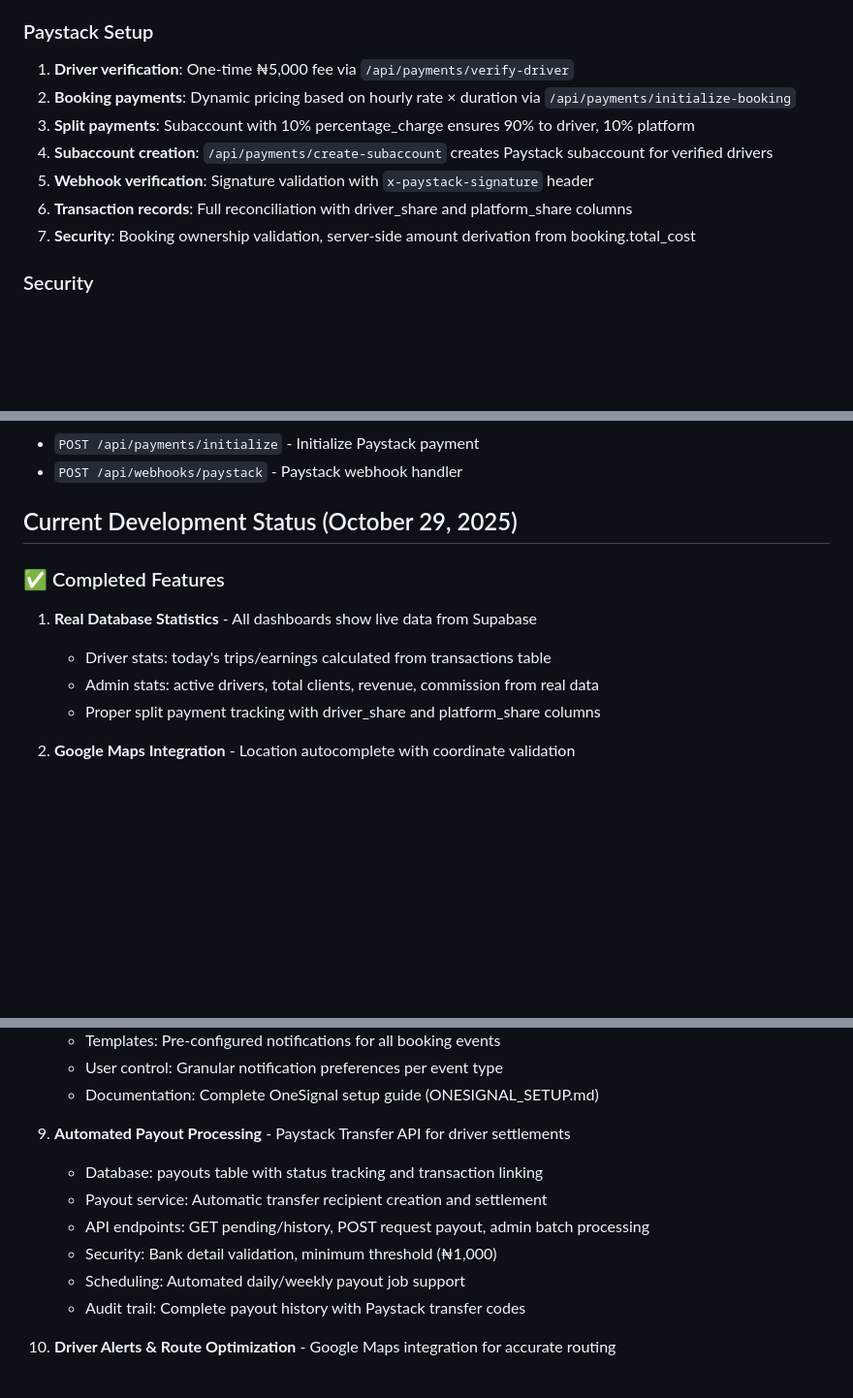
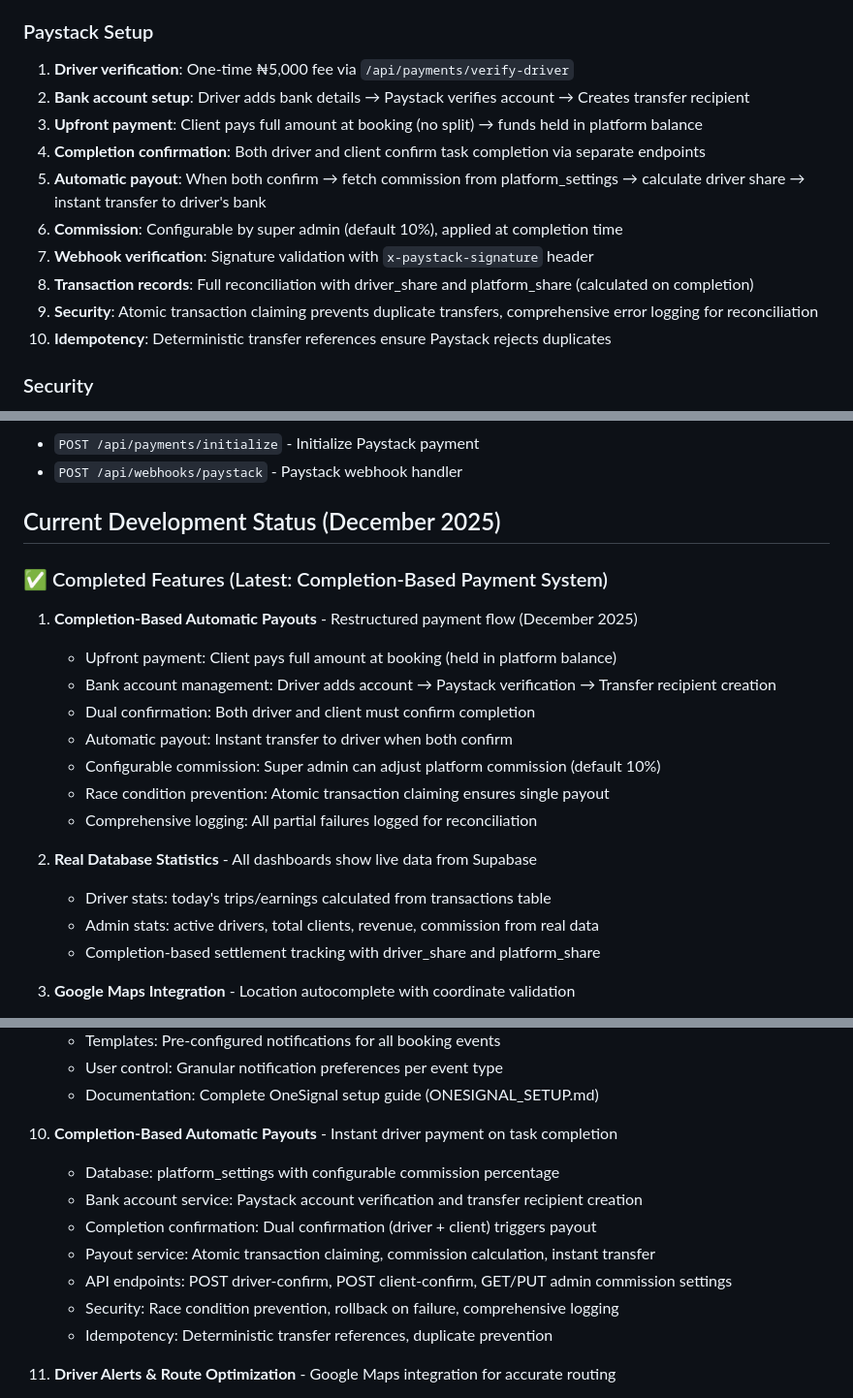
Before and after one commit to zenofund/DriversOnDemand, a Markdown page: replit.md, 3 parts joined by grey strips. Shown at 97% size. Drawn GitHub-style; blank space fills up the shorter version.

Commit message:
Update payment system to hold funds until task completion
Restructure the payment flow to implement an upfront payment system where client funds are held in the platform balance and automatically transferred to the driver upon mutual task completion confirmation, with configurable commission.

Replit-Commit-Author: Agent
Replit-Commit-Session-Id: 5249e4ec-3dc8-4052-ab24-94f560c6c781
Replit-Commit-Checkpoint-Type: full_checkpoint
Replit-Commit-Event-Id: 077ab19b-8652-4621-a80f-68d13881404b
Replit-Commit-Screenshot-Url: https://storage.googleapis.com/screenshot-production-us-central1/180adfd3-424b-41b9-92e5-3b737ac218f5/5249e4ec-3dc8-4052-ab24-94f560c6c781/yJGTsfD

```diff
--- a/replit.md
+++ b/replit.md
@@ -127,12 +128,15 @@ Drivers On Demand connects clients with verified professional drivers in real-ti
 
 ### Paystack Setup
 1. **Driver verification**: One-time ₦5,000 fee via `/api/payments/verify-driver`
-2. **Booking payments**: Dynamic pricing based on hourly rate × duration via `/api/payments/initialize-booking`
-3. **Split payments**: Subaccount with 10% percentage_charge ensures 90% to driver, 10% platform
-4. **Subaccount creation**: `/api/payments/create-subaccount` creates Paystack subaccount for verified drivers
-5. **Webhook verification**: Signature validation with `x-paystack-signature` header
-6. **Transaction records**: Full reconciliation with driver_share and platform_share columns
-7. **Security**: Booking ownership validation, server-side amount derivation from booking.total_cost
+2. **Bank account setup**: Driver adds bank details → Paystack verifies account → Creates transfer recipient
+3. **Upfront payment**: Client pays full amount at booking (no split) → funds held in platform balance
+4. **Completion confirmation**: Both driver and client confirm task completion via separate endpoints
+5. **Automatic payout**: When both confirm → fetch commission from platform_settings → calculate driver share → instant transfer to driver's bank
+6. **Commission**: Configurable by super admin (default 10%), applied at completion time
+7. **Webhook verification**: Signature validation with `x-paystack-signature` header
+8. **Transaction records**: Full reconciliation with driver_share and platform_share (calculated on completion)
+9. **Security**: Atomic transaction claiming prevents duplicate transfers, comprehensive error logging for reconciliation
+10. **Idempotency**: Deterministic transfer references ensure Paystack rejects duplicates
 
 ### Security
 - Webhook signature validation prevents spoofing
@@ -256,13 +260,22 @@ useEffect(() => {
 - `POST /api/payments/initialize` - Initialize Paystack payment
 - `POST /api/webhooks/paystack` - Paystack webhook handler
 
-## Current Development Status (October 29, 2025)
+## Current Development Status (December 2025)
 
-### ✅ Completed Features
-1. **Real Database Statistics** - All dashboards show live data from Supabase
+### ✅ Completed Features (Latest: Completion-Based Payment System)
+1. **Completion-Based Automatic Payouts** - Restructured payment flow (December 2025)
+   - Upfront payment: Client pays full amount at booking (held in platform balance)
+   - Bank account management: Driver adds account → Paystack verification → Transfer recipient creation
+   - Dual confirmation: Both driver and client must confirm completion
+   - Automatic payout: Instant transfer to driver when both confirm
+   - Configurable commission: Super admin can adjust platform commission (default 10%)
+   - Race condition prevention: Atomic transaction claiming ensures single payout
+   - Comprehensive logging: All partial failures logged for reconciliation
+
+2. **Real Database Statistics** - All dashboards show live data from Supabase
    - Driver stats: today's trips/earnings calculated from transactions table
    - Admin stats: active drivers, total clients, revenue, commission from real data
-   - Proper split payment tracking with driver_share and platform_share columns
+   - Completion-based settlement tracking with driver_share and platform_share
 
 2. **Google Maps Integration** - Location autocomplete with coordinate validation
    - Centralized singleton loader prevents duplicate API calls
@@ -309,13 +322,14 @@ useEffect(() => {
    - User control: Granular notification preferences per event type
    - Documentation: Complete OneSignal setup guide (ONESIGNAL_SETUP.md)
 
-9. **Automated Payout Processing** - Paystack Transfer API for driver settlements
-   - Database: payouts table with status tracking and transaction linking
-   - Payout service: Automatic transfer recipient creation and settlement
-   - API endpoints: GET pending/history, POST request payout, admin batch processing
-   - Security: Bank detail validation, minimum threshold (₦1,000)
-   - Scheduling: Automated daily/weekly payout job support
-   - Audit trail: Complete payout history with Paystack transfer codes
+9. **Completion-Based Automatic Payouts** - Instant driver payment on task completion
+   - Database: platform_settings with configurable commission percentage
+   - Bank account service: Paystack account verification and transfer recipient creation
+   - Completion confirmation: Dual confirmation (driver + client) triggers payout
+   - Payout service: Atomic transaction claiming, commission calculation, instant transfer
+   - API endpoints: POST driver-confirm, POST client-confirm, GET/PUT admin commission settings
+   - Security: Race condition prevention, rollback on failure, comprehensive logging
+   - Idempotency: Deterministic transfer references, duplicate prevention
 
 10. **Driver Alerts & Route Optimization** - Google Maps integration for accurate routing
    - Distance Matrix API: Real driving distances with live traffic data
```
Also changed, not shown: other parts of replit.md (+3 -2 lines).
